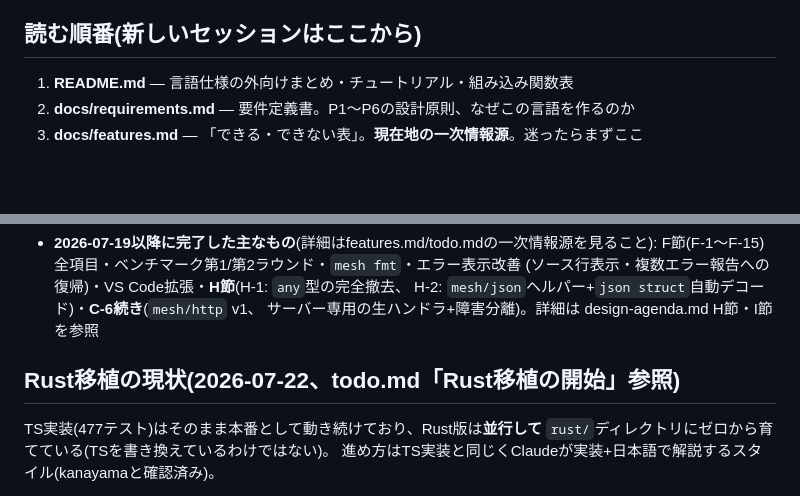
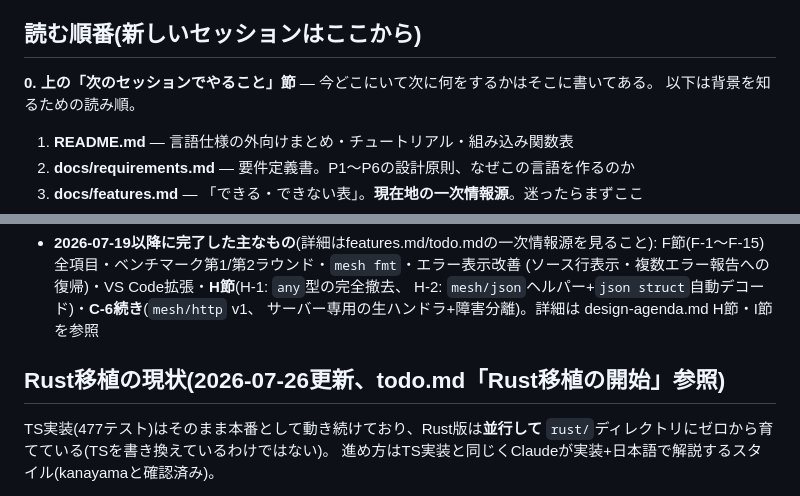
Before and after one commit to kanaami04/mesh, a Markdown page: docs/handoff.md, 2 parts joined by grey strips. Drawn GitHub-style; blank space fills up the shorter version.

```diff
--- a/docs/handoff.md
+++ b/docs/handoff.md
@@ -29,6 +95,10 @@ AIエージェントでもMeshのコードを書ける、という実証実験(`
   ([[user-collaboration-style]] メモリ参照)
 
 ## 読む順番(新しいセッションはここから)
+
+**0. 上の「次のセッションでやること」節** — 今どこにいて次に何をするかはそこに書いてある。
+以下は背景を知るための読み順。
+
 
 1. **README.md** — 言語仕様の外向けまとめ・チュートリアル・組み込み関数表
 2. **docs/requirements.md** — 要件定義書。P1〜P6の設計原則、なぜこの言語を作るのか
@@ -92,7 +162,7 @@ AIエージェントでもMeshのコードを書ける、という実証実験(`
   H-2: `mesh/json`ヘルパー+`json struct`自動デコード)・**C-6続き**(`mesh/http` v1、
   サーバー専用の生ハンドラ+障害分離)。詳細は design-agenda.md H節・I節を参照
 
-## Rust移植の現状(2026-07-22、todo.md「Rust移植の開始」参照)
+## Rust移植の現状(2026-07-26更新、todo.md「Rust移植の開始」参照)
 
 TS実装(477テスト)はそのまま本番として動き続けており、Rust版は**並行して**
 `rust/`ディレクトリにゼロから育てている(TSを書き換えているわけではない)。
```
Also changed, not shown: other parts of docs/handoff.md (+67 -1 lines).
